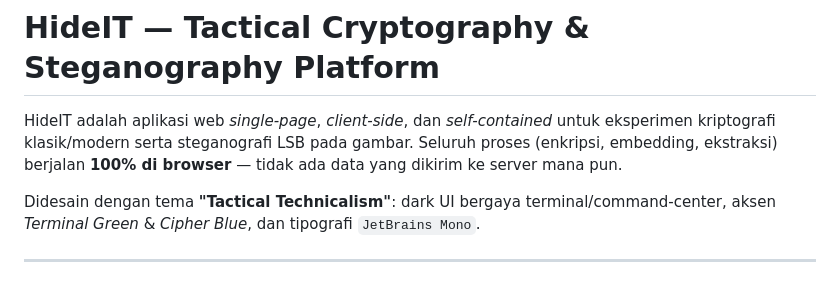
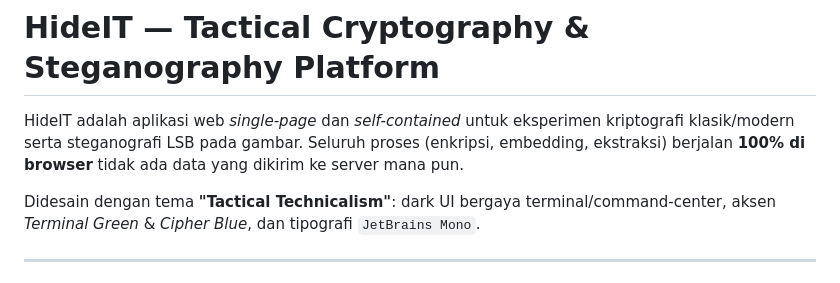
Before and after one commit to Agdaffama/HideIT, a Markdown page: README.md, the part around the change. Drawn GitHub-style.

```diff
--- a/README.md
+++ b/README.md
@@ -1,6 +1,6 @@
 # HideIT — Tactical Cryptography & Steganography Platform
 
-HideIT adalah aplikasi web *single-page*, *client-side*, dan *self-contained* untuk eksperimen kriptografi klasik/modern serta steganografi LSB pada gambar. Seluruh proses (enkripsi, embedding, ekstraksi) berjalan **100% di browser** — tidak ada data yang dikirim ke server mana pun.
+HideIT adalah aplikasi web *single-page* dan *self-contained* untuk eksperimen kriptografi klasik/modern serta steganografi LSB pada gambar. Seluruh proses (enkripsi, embedding, ekstraksi) berjalan **100% di browser** tidak ada data yang dikirim ke server mana pun.
 
 Didesain dengan tema **"Tactical Technicalism"**: dark UI bergaya terminal/command-center, aksen *Terminal Green* & *Cipher Blue*, dan tipografi `JetBrains Mono`.
 
```
